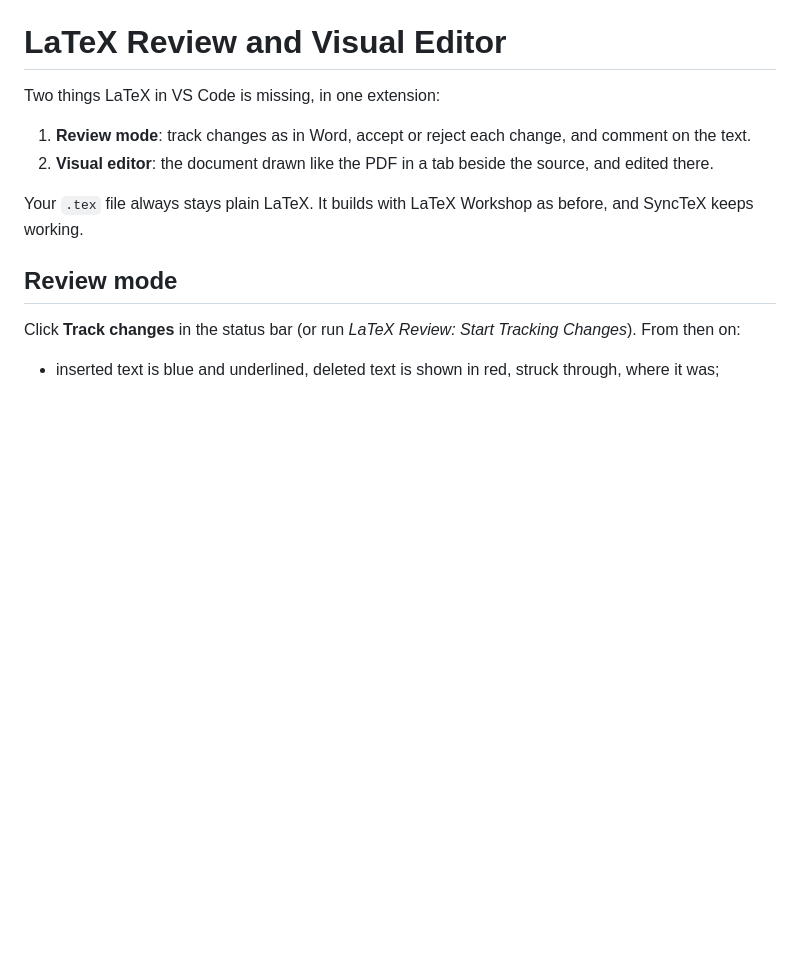
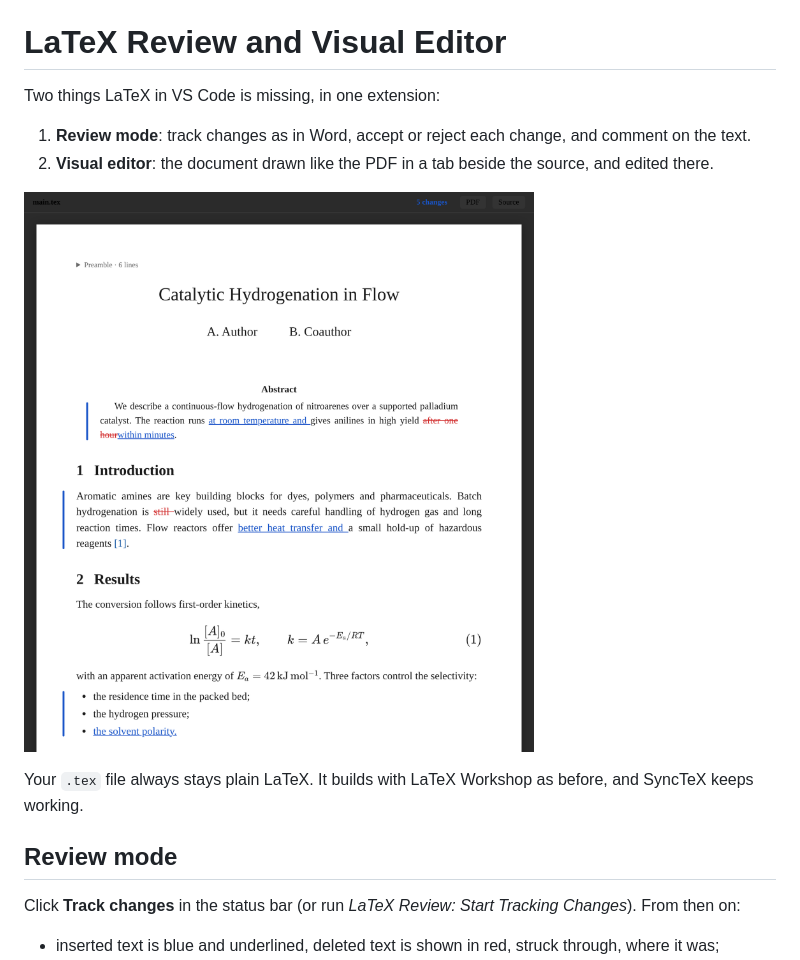
Before and after one commit to Paivel/latex-review-live, a Markdown page: README.md, the part around the change. Drawn GitHub-style; pictures changed too: images/visual-editor.png (added); blank space fills up the shorter version.

Commit message:
README: screenshot of the visual editor with tracked changes

```diff
--- a/README.md
+++ b/README.md
@@ -4,6 +4,8 @@ Two things LaTeX in VS Code is missing, in one extension:
 
 1. **Review mode**: track changes as in Word, accept or reject each change, and comment on the text.
 2. **Visual editor**: the document drawn like the PDF in a tab beside the source, and edited there.
+
+![The visual editor with tracked changes: insertions underlined in blue, deletions struck through in red](images/visual-editor.png)
 
 Your `.tex` file always stays plain LaTeX. It builds with LaTeX Workshop as before, and SyncTeX keeps working.
 
```
